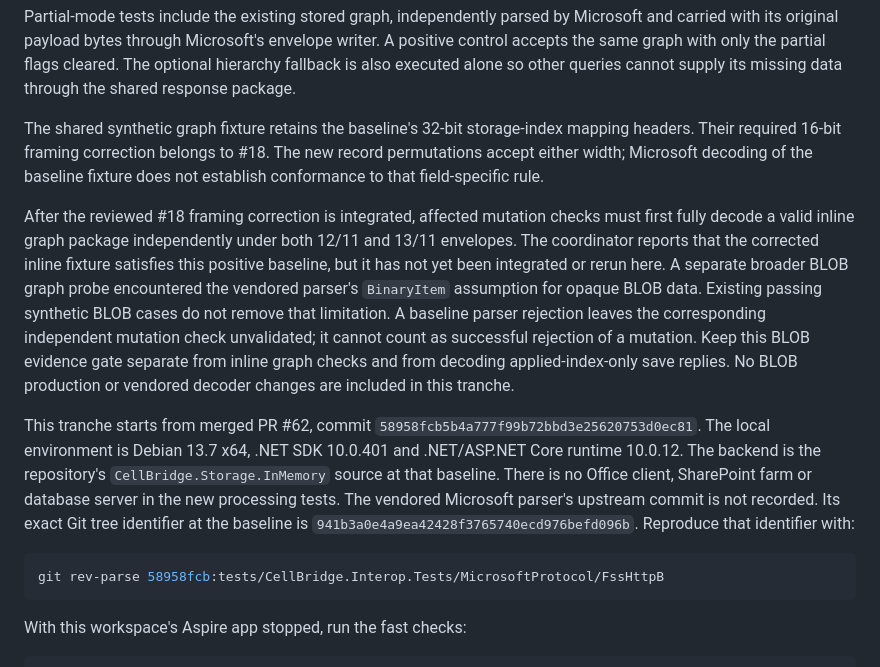
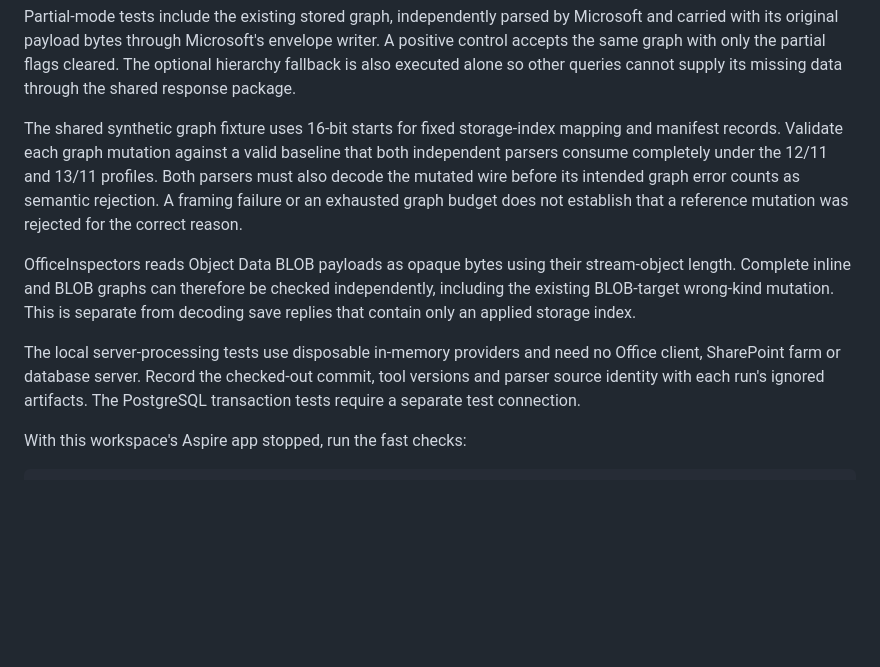
Before and after one commit to PatrickMatthiesen/cellbridge, a Markdown page: docs/bounded-protocol-validation.md, the part around the change. GitHub-like rendering; blank space fills up the shorter version.

Commit message:
Update bounded validation guide for integrated framing and BLOB fixes

````diff
--- a/docs/bounded-protocol-validation.md
+++ b/docs/bounded-protocol-validation.md
@@ -44,35 +44,23 @@ envelope writer. A positive control accepts the same graph with only the partial
 flags cleared. The optional hierarchy fallback is also executed alone so other
 queries cannot supply its missing data through the shared response package.
 
-The shared synthetic graph fixture retains the baseline's 32-bit storage-index
-mapping headers. Their required 16-bit framing correction belongs to #18.
-The new record permutations accept either width; Microsoft decoding of the
-baseline fixture does not establish conformance to that field-specific rule.
+The shared synthetic graph fixture uses 16-bit starts for fixed storage-index
+mapping and manifest records. Validate each graph mutation against a valid
+baseline that both independent parsers consume completely under the 12/11 and
+13/11 profiles. Both parsers must also decode the mutated wire before its
+intended graph error counts as semantic rejection. A framing failure or an
+exhausted graph budget does not establish that a reference mutation was rejected
+for the correct reason.
 
-After the reviewed #18 framing correction is integrated, affected mutation
-checks must first fully decode a valid inline graph package independently under
-both 12/11 and 13/11 envelopes. The coordinator reports that the corrected inline
-fixture satisfies this positive baseline, but it has not yet been integrated or
-rerun here. A separate broader BLOB graph probe encountered the vendored parser's
-`BinaryItem` assumption for opaque BLOB data. Existing passing synthetic BLOB
-cases do not remove that limitation. A baseline parser rejection leaves the
-corresponding independent mutation check unvalidated; it cannot count as
-successful rejection of a mutation. Keep this BLOB evidence gate separate from
-inline graph checks and from decoding applied-index-only save replies. No BLOB
-production or vendored decoder changes are included in this tranche.
+OfficeInspectors reads Object Data BLOB payloads as opaque bytes using their
+stream-object length. Complete inline and BLOB graphs can therefore be checked
+independently, including the existing BLOB-target wrong-kind mutation. This is
+separate from decoding save replies that contain only an applied storage index.
 
-This tranche starts from merged PR #62, commit
-`58958fcb5b4a777f99b72bbd3e25620753d0ec81`. The local environment is Debian
-13.7 x64, .NET SDK 10.0.401 and .NET/ASP.NET Core runtime 10.0.12. The backend is
-the repository's `CellBridge.Storage.InMemory` source at that baseline. There is
-no Office client, SharePoint farm or database server in the new processing tests.
-The vendored Microsoft parser's upstream commit is not recorded. Its exact Git
-tree identifier at the baseline is `941b3a0e4a9ea42428f3765740ecd976befd096b`.
-Reproduce that identifier with:
-
-```sh
-git rev-parse 58958fcb:tests/CellBridge.Interop.Tests/MicrosoftProtocol/FssHttpB
-```
+The local server-processing tests use disposable in-memory providers and need
+no Office client, SharePoint farm or database server. Record the checked-out
+commit, tool versions and parser source identity with each run's ignored
+artifacts. The PostgreSQL transaction tests require a separate test connection.
 
 With this workspace's Aspire app stopped, run the fast checks:
 
````
